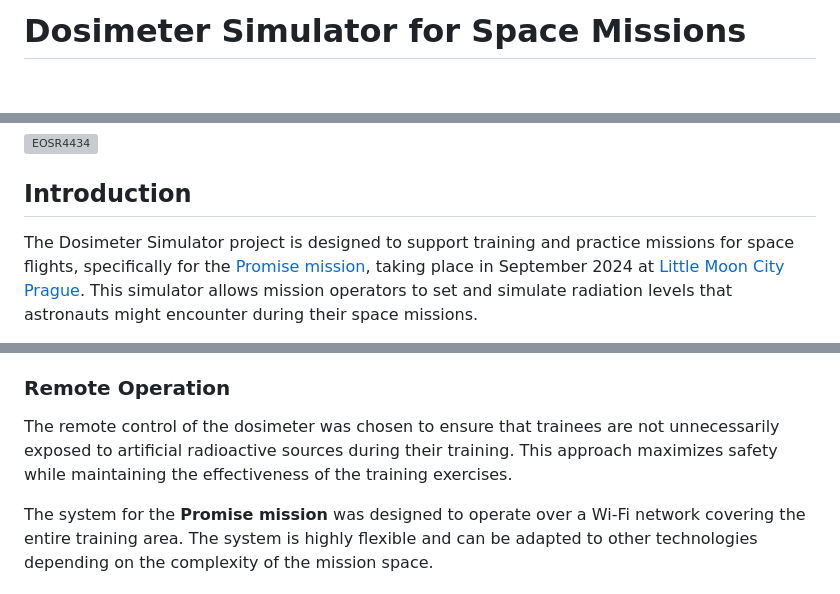
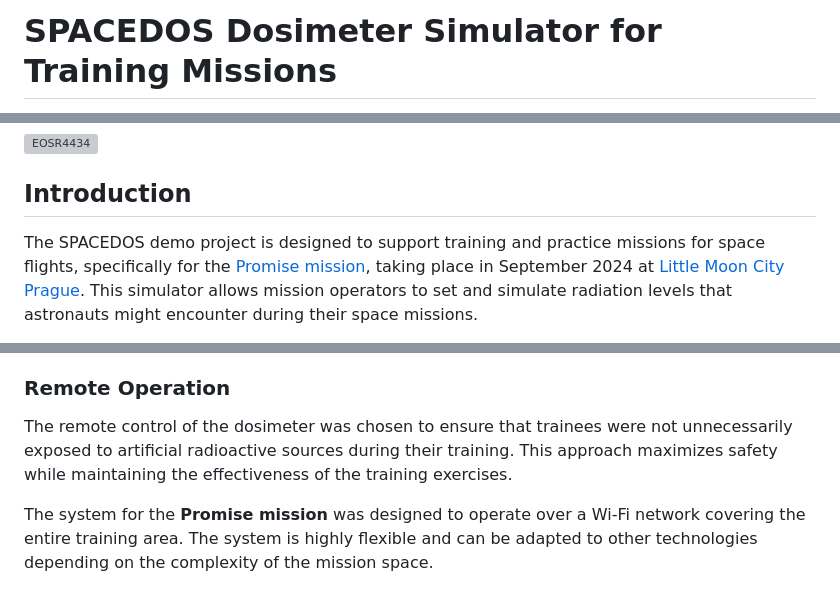
Before and after one commit to UniversalScientificTechnologies/DEMODOS, a Markdown page: README.md, 3 parts joined by grey strips. GitHub-like rendering; blank space fills up the shorter version; grey boxes are pictures that could not be loaded.

Commit message:
Update README.md
Improve clarity.

```diff
--- a/README.md
+++ b/README.md
@@ -1,2 +1,2 @@
-# Dosimeter Simulator for Space Missions
+# SPACEDOS Dosimeter Simulator for Training Missions
 
@@ -6,5 +6,5 @@ This project was developed by [UST](https://www.ust.cz/) in collaboration with t
 
 ## Introduction
 
-The Dosimeter Simulator project is designed to support training and practice missions for space flights, specifically for the [Promise mission](https://www.vesmirprolidstvo.cz/cs/aktuality/PROMISE/), taking place in September 2024 at [Little Moon City Prague](https://www.littlemooncity.eu/). This simulator allows mission operators to set and simulate radiation levels that astronauts might encounter during their space missions.
+The SPACEDOS demo project is designed to support training and practice missions for space flights, specifically for the [Promise mission](https://www.vesmirprolidstvo.cz/cs/aktuality/PROMISE/), taking place in September 2024 at [Little Moon City Prague](https://www.littlemooncity.eu/). This simulator allows mission operators to set and simulate radiation levels that astronauts might encounter during their space missions.
 
@@ -44,7 +44,7 @@ To enhance realism, the software adds noise to the simulated data, mimicking the
 
 ### Remote Operation
 
-The remote control of the dosimeter was chosen to ensure that trainees are not unnecessarily exposed to artificial radioactive sources during their training. This approach maximizes safety while maintaining the effectiveness of the training exercises.
+The remote control of the dosimeter was chosen to ensure that trainees were not unnecessarily exposed to artificial radioactive sources during their training. This approach maximizes safety while maintaining the effectiveness of the training exercises.
 
 The system for the **Promise mission** was designed to operate over a Wi-Fi network covering the entire training area. The system is highly flexible and can be adapted to other technologies depending on the complexity of the mission space.
 
```
Also changed, not shown: other parts of README.md (+3 -3 lines).
